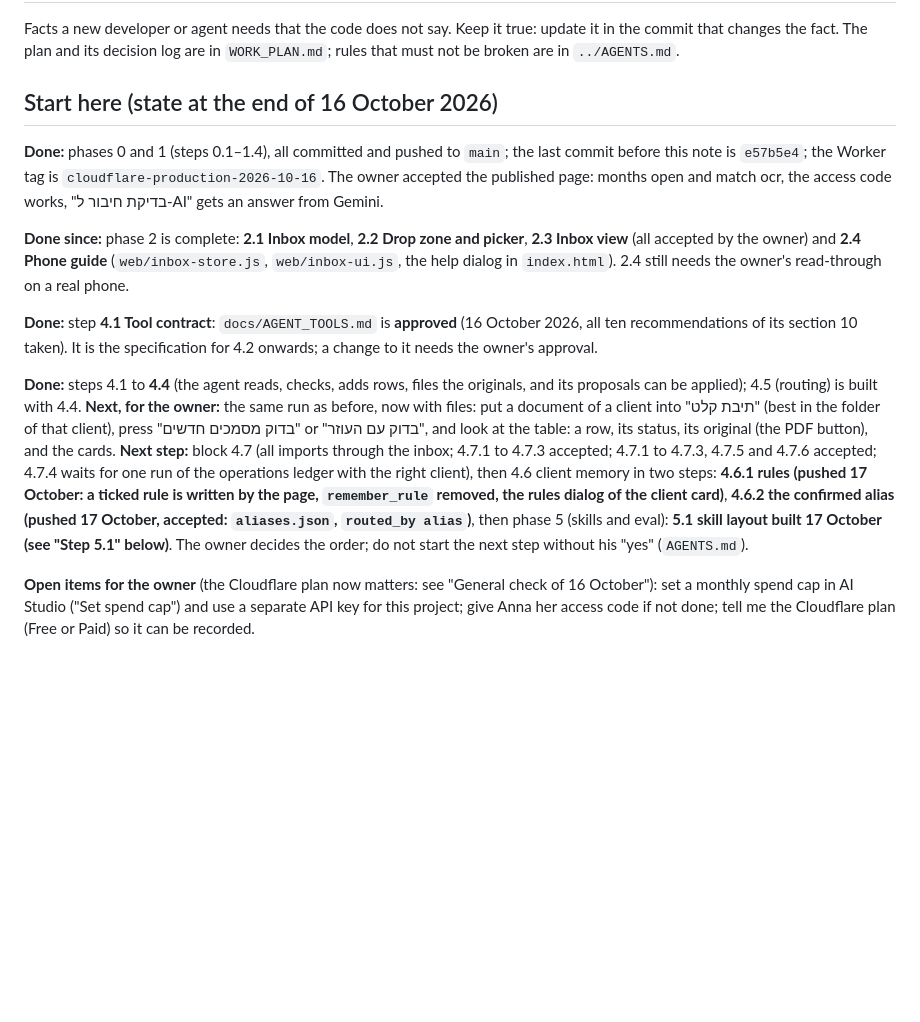
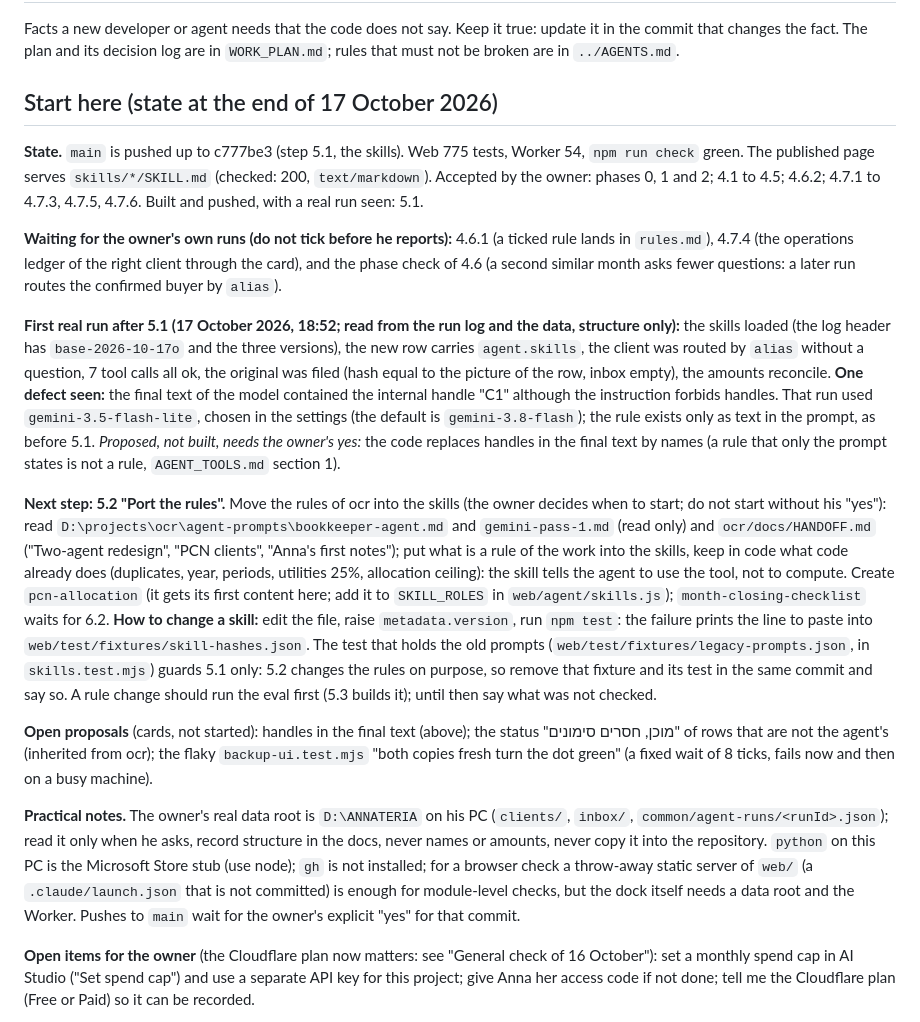
Before and after one commit to vitaliksh/annateria, a Markdown page: docs/HANDOFF.md, the part around the change. Drawn GitHub-style; blank space fills up the shorter version.

Commit message:
Docs: hand-over after 5.1 (state, first real run, next step 5.2)
Co-Authored-By: Claude Sonnet 5.5 <noreply@anthropic.com>

```diff
--- a/docs/HANDOFF.md
+++ b/docs/HANDOFF.md
@@ -3,22 +3,39 @@
 Facts a new developer or agent needs that the code does not say. Keep it true: update it in the commit that changes
 the fact. The plan and its decision log are in `WORK_PLAN.md`; rules that must not be broken are in `../AGENTS.md`.
 
-## Start here (state at the end of 16 October 2026)
+## Start here (state at the end of 17 October 2026)
 
-**Done:** phases 0 and 1 (steps 0.1–1.4), all committed and pushed to `main`; the last commit before this note is `e57b5e4`; the
-Worker tag is `cloudflare-production-2026-10-16`. The owner accepted the published page: months open and match ocr, the access code
-works, "בדיקת חיבור ל‑AI" gets an answer from Gemini.
+**State.** `main` is pushed up to c777be3 (step 5.1, the skills). Web 775 tests, Worker 54, `npm run check` green. The published page serves
+`skills/*/SKILL.md` (checked: 200, `text/markdown`). Accepted by the owner: phases 0, 1 and 2; 4.1 to 4.5; 4.6.2; 4.7.1 to 4.7.3, 4.7.5, 4.7.6.
+Built and pushed, with a real run seen: 5.1.
 
-**Done since:** phase 2 is complete: **2.1 Inbox model**, **2.2 Drop zone and picker**, **2.3 Inbox view** (all accepted by the owner) and
-**2.4 Phone guide** (`web/inbox-store.js`, `web/inbox-ui.js`, the help dialog in `index.html`). 2.4 still needs the owner's read-through on a real phone.
+**Waiting for the owner's own runs (do not tick before he reports):** 4.6.1 (a ticked rule lands in `rules.md`), 4.7.4 (the operations ledger of
+the right client through the card), and the phase check of 4.6 (a second similar month asks fewer questions: a later run routes the confirmed
+buyer by `alias`).
 
-**Done:** step **4.1 Tool contract**: `docs/AGENT_TOOLS.md` is **approved** (16 October 2026, all ten recommendations of its section 10 taken). It is the
-specification for 4.2 onwards; a change to it needs the owner's approval.
+**First real run after 5.1 (17 October 2026, 18:52; read from the run log and the data, structure only):** the skills loaded (the log header has
+`base-2026-10-17o` and the three versions), the new row carries `agent.skills`, the client was routed by `alias` without a question, 7 tool
+calls all ok, the original was filed (hash equal to the picture of the row, inbox empty), the amounts reconcile. **One defect seen:** the final
+text of the model contained the internal handle "C1" although the instruction forbids handles. That run used `gemini-3.5-flash-lite`, chosen in
+the settings (the default is `gemini-3.8-flash`); the rule exists only as text in the prompt, as before 5.1. *Proposed, not built, needs the
+owner's yes:* the code replaces handles in the final text by names (a rule that only the prompt states is not a rule, `AGENT_TOOLS.md` section 1).
 
-**Done:** steps 4.1 to **4.4** (the agent reads, checks, adds rows, files the originals, and its proposals can be applied); 4.5 (routing) is built with 4.4. **Next, for the
-owner:** the same run as before, now with files: put a document of a client into "תיבת קלט" (best in the folder of that client), press "בדוק מסמכים חדשים" or "בדוק עם העוזר", and look at
-the table: a row, its status, its original (the PDF button), and the cards. **Next step:** block 4.7 (all imports through the inbox; 4.7.1 to 4.7.3 accepted; 4.7.1 to 4.7.3, 4.7.5 and 4.7.6 accepted; 4.7.4 waits for one run of the operations ledger with the right client), then 4.6 client memory in two steps: **4.6.1 rules (pushed 17 October: a ticked rule is written by the page, `remember_rule` removed, the rules dialog of the client card)**, **4.6.2 the confirmed alias (pushed 17 October, accepted: `aliases.json`, `routed_by alias`)**, then phase 5 (skills and eval): **5.1 skill layout built 17 October (see "Step 5.1" below)**. The
-owner decides the order; do not start the next step without his "yes" (`AGENTS.md`).
+**Next step: 5.2 "Port the rules".** Move the rules of ocr into the skills (the owner decides when to start; do not start without his "yes"):
+read `D:\projects\ocr\agent-prompts\bookkeeper-agent.md` and `gemini-pass-1.md` (read only) and `ocr/docs/HANDOFF.md` ("Two-agent redesign",
+"PCN clients", "Anna's first notes"); put what is a rule of the work into the skills, keep in code what code already does (duplicates, year,
+periods, utilities 25%, allocation ceiling): the skill tells the agent to use the tool, not to compute. Create `pcn-allocation` (it gets its first
+content here; add it to `SKILL_ROLES` in `web/agent/skills.js`); `month-closing-checklist` waits for 6.2. **How to change a skill:** edit the file,
+raise `metadata.version`, run `npm test`: the failure prints the line to paste into `web/test/fixtures/skill-hashes.json`. The test that holds
+the old prompts (`web/test/fixtures/legacy-prompts.json`, in `skills.test.mjs`) guards 5.1 only: 5.2 changes the rules on purpose, so remove that
+fixture and its test in the same commit and say so. A rule change should run the eval first (5.3 builds it); until then say what was not checked.
+
+**Open proposals** (cards, not started): handles in the final text (above); the status "מוכן, חסרים סימונים" of rows that are not the agent's
+(inherited from ocr); the flaky `backup-ui.test.mjs` "both copies fresh turn the dot green" (a fixed wait of 8 ticks, fails now and then on a busy machine).
+
+**Practical notes.** The owner's real data root is `D:\ANNATERIA` on his PC (`clients/`, `inbox/`, `common/agent-runs/<runId>.json`); read it only when he
+asks, record structure in the docs, never names or amounts, never copy it into the repository. `python` on this PC is the Microsoft Store stub (use
+node); `gh` is not installed; for a browser check a throw-away static server of `web/` (a `.claude/launch.json` that is not committed) is enough for
+module-level checks, but the dock itself needs a data root and the Worker. Pushes to `main` wait for the owner's explicit "yes" for that commit.
 
 **Open items for the owner** (the Cloudflare plan now matters: see "General check of 16 October"): set a monthly spend cap in AI Studio ("Set spend cap") and use a separate API key for this
 project; give Anna her access code if not done; tell me the Cloudflare plan (Free or Paid) so it can be recorded.
```
Also changed, not shown: docs/WORK_PLAN.md (+4 -3 lines).
